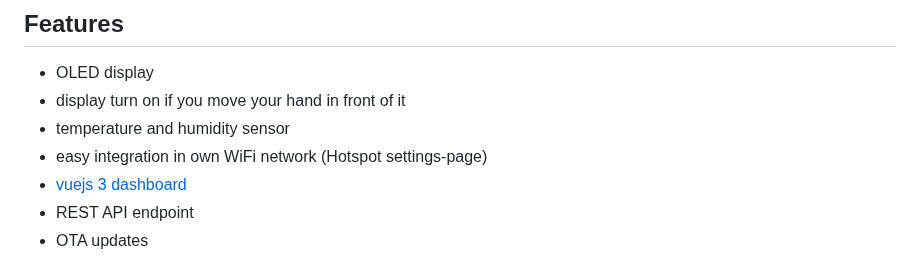
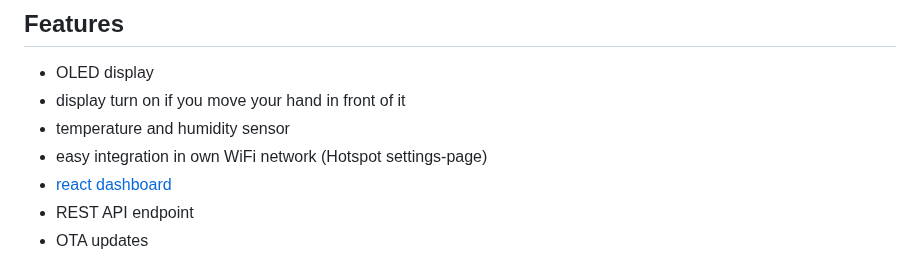
Before and after one commit to coding-lemur/bed-room-clock, a Markdown page: readme.md, the part around the change. GitHub-like rendering.

Commit message:
Update readme.md (#9)

```diff
--- a/readme.md
+++ b/readme.md
@@ -12,7 +12,7 @@ You can put this device in your bedroom and you won't be disturbed by the light
 - display turn on if you move your hand in front of it
 - temperature and humidity sensor
 - easy integration in own WiFi network (Hotspot settings-page)
-- [vuejs 3 dashboard](https://github.com/coding-lemur/bed-room-clock-dashboard)
+- [react dashboard](https://github.com/coding-lemur/bed-room-clock-dashboard)
 - REST API endpoint
 - OTA updates
 
```
